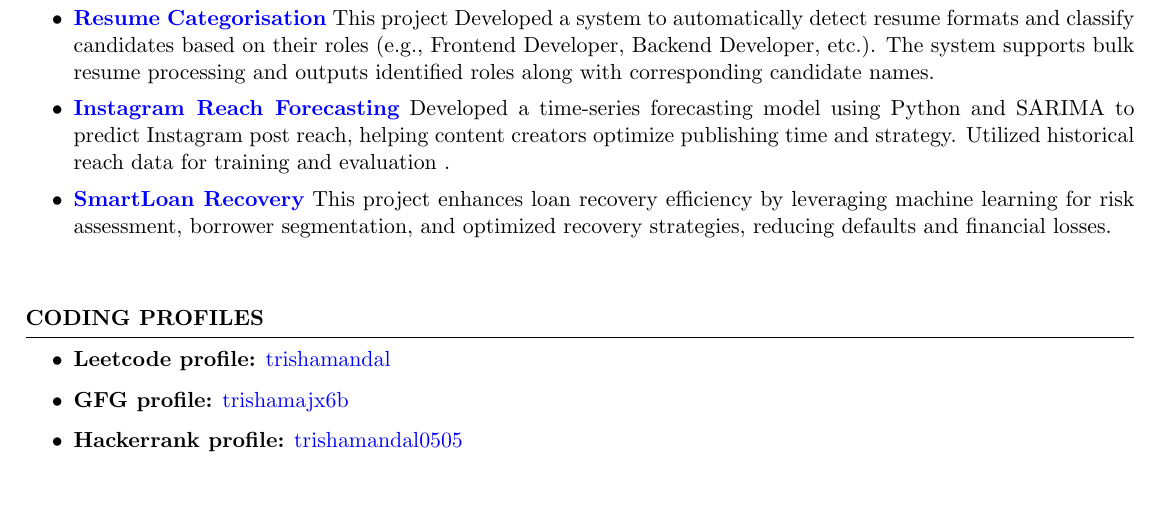
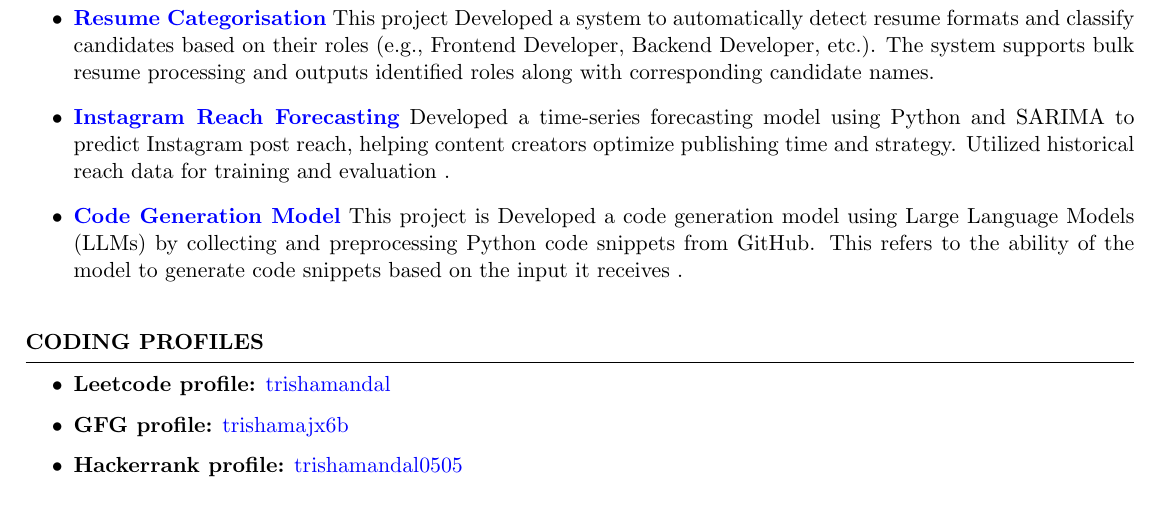
Before and after one commit to trishaamandal/trisha-resume, a LaTeX CV (Trisha_Mandal_Resume.tex): part of the page, cut so that both start at the same text, the shorter picture padded with empty space. Compiled offline with pdfLaTeX.

Commit message:
Initial commit

```diff
--- a/Trisha_Mandal_Resume.tex
+++ b/Trisha_Mandal_Resume.tex
@@ -82,11 +82,13 @@
 \begin{rSection}{PROJECTS}
     \begin{itemize}
         \item \textbf{\href{https://github.com}{Resume Categorisation}} {This project Developed a system to automatically detect resume formats and classify candidates based on their roles (e.g., Frontend Developer, Backend Developer, etc.). The system supports bulk resume processing and outputs identified roles along with corresponding candidate names.}
+        \vspace{0.2em}
+        \item \textbf{\href{https://github.com/trishaamandal/Instareach}{Instagram Reach Forecasting}} {Developed a time-series forecasting model using Python and SARIMA to predict Instagram post reach, helping content creators optimize publishing time and strategy. Utilized historical reach data for training and evaluation .}
+        \vspace{0.2em}
+        \item \textbf{\href{https://github.com}{Code Generation Model}} {This project is Developed a code generation model using Large Language Models (LLMs) by collecting and preprocessing Python code snippets from GitHub. This refers to the ability of the model to generate code snippets based on the input it receives .}
         \vspace{-0.2em}
-        \item \textbf{\href{https://github.com/trishaamandal/Instareach}{Instagram Reach Forecasting}} {Developed a time-series forecasting model using Python and SARIMA to predict Instagram post reach, helping content creators optimize publishing time and strategy. Utilized historical reach data for training and evaluation .}
-        \vspace{-0.2em}
-        \item \textbf{\href{https://github.com}{SmartLoan Recovery}} {This project enhances loan recovery efficiency by leveraging machine learning for risk assessment, borrower segmentation, and optimized recovery strategies, reducing defaults and financial losses.}
-        \vspace{-0.2em}
+        % \item \textbf{\href{https://github.com}{SmartLoan Recovery}} {This project enhances loan recovery efficiency by leveraging machine learning for risk assessment, borrower segmentation, and optimized recovery strategies, reducing defaults and financial losses.}
+        % \vspace{-0.2em}
         % \item \textbf{\href{https://github.com/trishaamandal/Gen-AI}{GEN\_AI:}} {this project integrates Python, Streamlit, Generative AI, and Google’s Gemini API into a versatile platform offering features like AI chatbots, image recognition, an advanced ATS, YouTube summarization, text summarization, and PDF-based conversations. It streamlines processes, enhances productivity, and delivers intelligent solutions for users and businesses.
         % }
         % \vspace{-0.2em}
@@ -98,7 +100,7 @@
         % \item \textbf{\href{https://github.com/trishaamandal/fakenews_detection}{Fake\_News Detection:}} {Built  using Python.}
     \end{itemize}
 \end{rSection}
-\vspace{1em}
+\vspace{0.1em}
 
 % \begin{rSection}{ FRONTEND PROJECTS}
 %     \begin{itemize}
```
Also changed, not shown: Trisha_Mandal_Resume.pdf.
